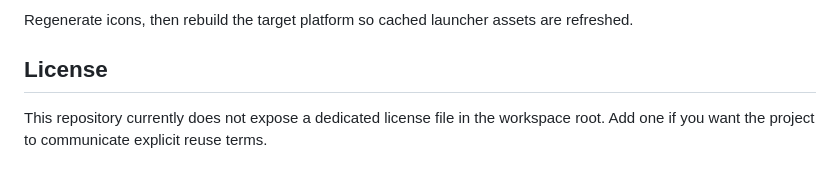
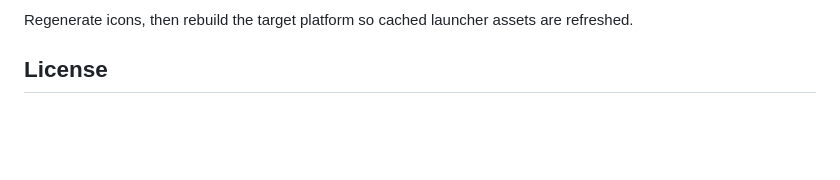
Before and after one commit to naveed-gung/EmotionSense, a Markdown page: README.md, the part around the change. Drawn GitHub-style; blank space fills up the shorter version.

```diff
--- a/README.md
+++ b/README.md
@@ -207,5 +207,3 @@ Cold Gradle and Flutter artifact downloads can make the first build feel stuck.
 Regenerate icons, then rebuild the target platform so cached launcher assets are refreshed.
 
 ## License
-
-This repository currently does not expose a dedicated license file in the workspace root. Add one if you want the project to communicate explicit reuse terms.
```
